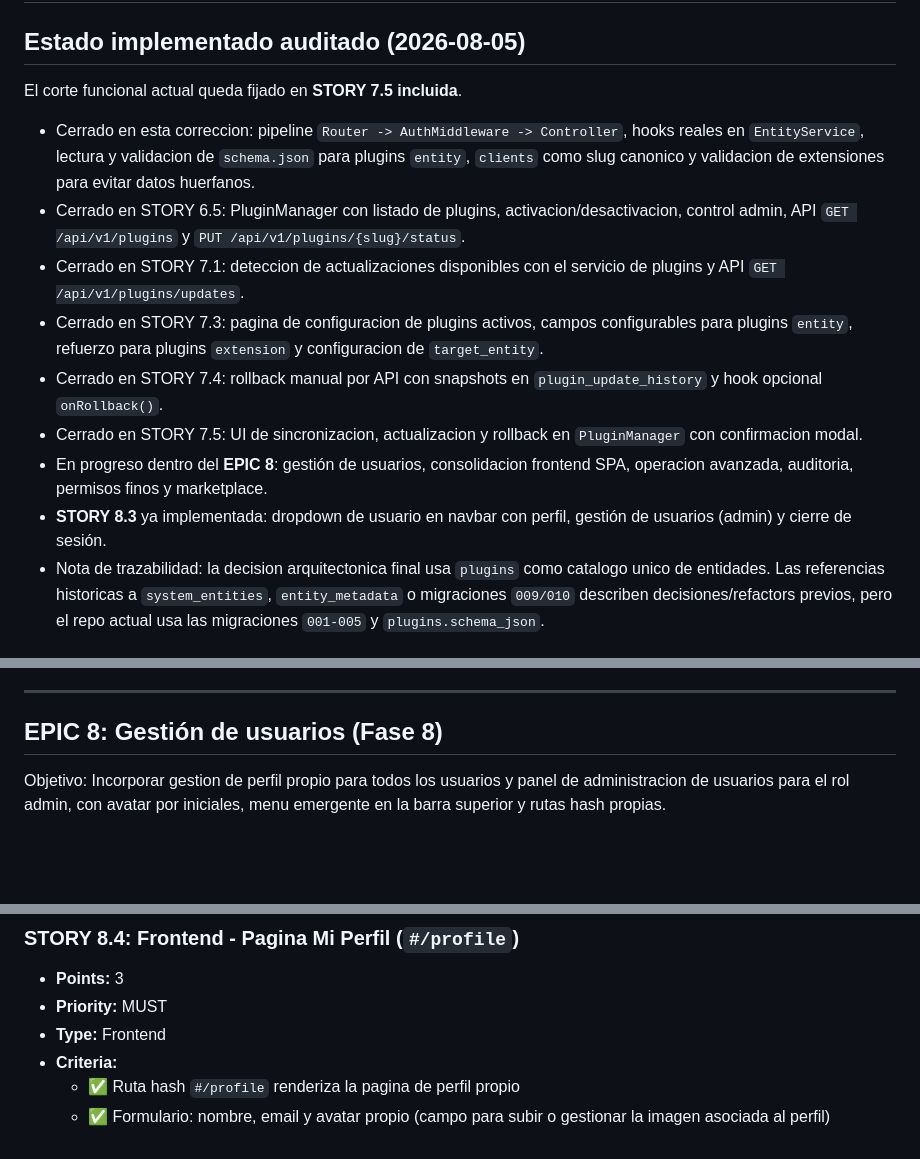
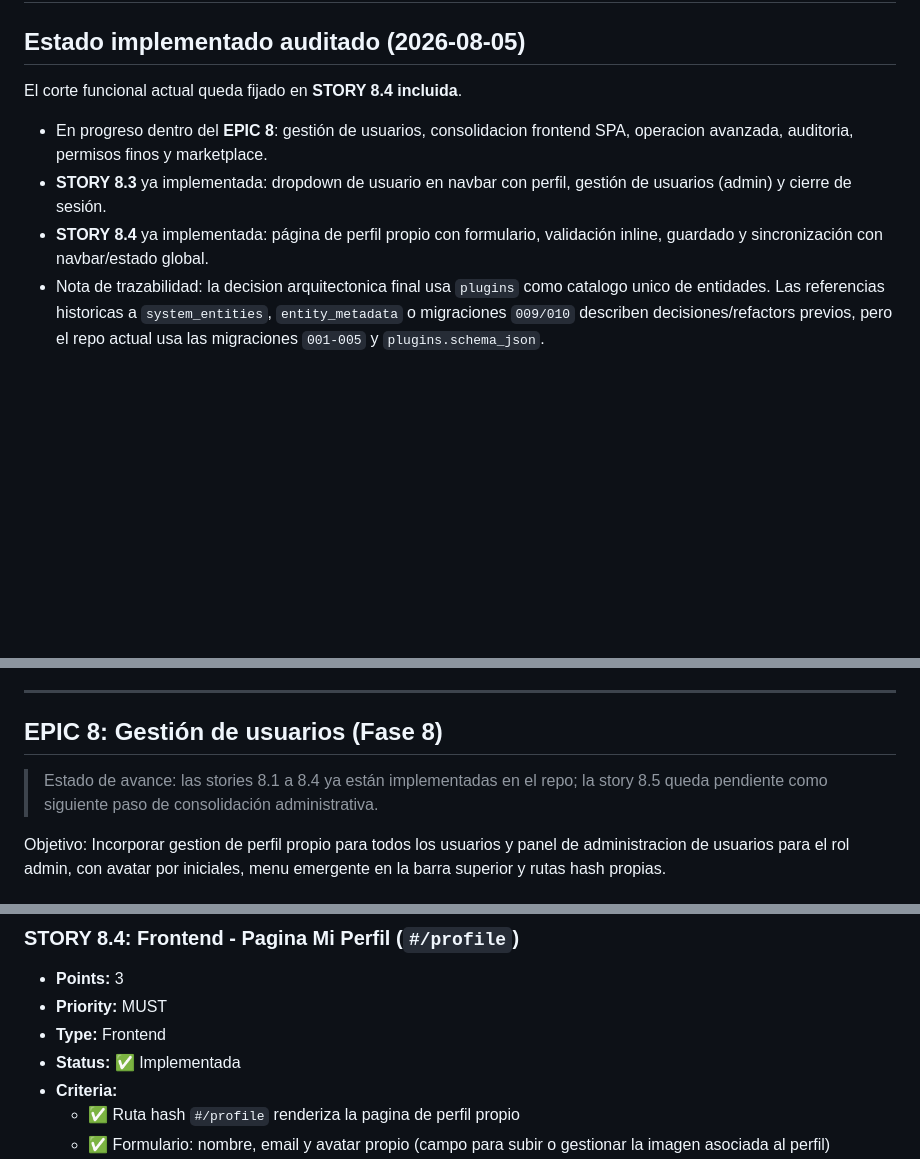
Before and after one commit to brass4study/xestify, a Markdown page: docs/11-backlog/backlog.md, 3 parts joined by grey strips. Rendered like a GitHub page; blank space fills up the shorter version.

```diff
--- a/docs/11-backlog/backlog.md
+++ b/docs/11-backlog/backlog.md
@@ -2,16 +2,11 @@
 
 ## Estado implementado auditado (2026-08-05)
 
-El corte funcional actual queda fijado en **STORY 7.5 incluida**.
+El corte funcional actual queda fijado en **STORY 8.4 incluida**.
 
-- Cerrado en esta correccion: pipeline `Router -> AuthMiddleware -> Controller`, hooks reales en `EntityService`, lectura y validacion de `schema.json` para plugins `entity`, `clients` como slug canonico y validacion de extensiones para evitar datos huerfanos.
-- Cerrado en STORY 6.5: PluginManager con listado de plugins, activacion/desactivacion, control admin, API `GET /api/v1/plugins` y `PUT /api/v1/plugins/{slug}/status`.
-- Cerrado en STORY 7.1: deteccion de actualizaciones disponibles con el servicio de plugins y API `GET /api/v1/plugins/updates`.
-- Cerrado en STORY 7.3: pagina de configuracion de plugins activos, campos configurables para plugins `entity`, refuerzo para plugins `extension` y configuracion de `target_entity`.
-- Cerrado en STORY 7.4: rollback manual por API con snapshots en `plugin_update_history` y hook opcional `onRollback()`.
-- Cerrado en STORY 7.5: UI de sincronizacion, actualizacion y rollback en `PluginManager` con confirmacion modal.
 - En progreso dentro del **EPIC 8**: gestión de usuarios, consolidacion frontend SPA, operacion avanzada, auditoria, permisos finos y marketplace.
 - **STORY 8.3** ya implementada: dropdown de usuario en navbar con perfil, gestión de usuarios (admin) y cierre de sesión.
+- **STORY 8.4** ya implementada: página de perfil propio con formulario, validación inline, guardado y sincronización con navbar/estado global.
 - Nota de trazabilidad: la decision arquitectonica final usa `plugins` como catalogo unico de entidades. Las referencias historicas a `system_entities`, `entity_metadata` o migraciones `009/010` describen decisiones/refactors previos, pero el repo actual usa las migraciones `001-005` y `plugins.schema_json`.
 
 ## Objetivo
@@ -875,6 +870,8 @@ Objetivo: Ciclo de vida completo de plugins con versionado, actualización contr
 
 ## EPIC 8: Gestión de usuarios (Fase 8)
 
+> Estado de avance: las stories 8.1 a 8.4 ya están implementadas en el repo; la story 8.5 queda pendiente como siguiente paso de consolidación administrativa.
+
 Objetivo: Incorporar gestion de perfil propio para todos los usuarios y panel de administracion de usuarios para el rol admin, con avatar por iniciales, menu emergente en la barra superior y rutas hash propias.
 
 ### STORY 8.1: Backend - Perfil de usuario, avatar binario y soft delete
@@ -930,6 +927,7 @@ Objetivo: Incorporar gestion de perfil propio para todos los usuarios y panel de
 - **Points:** 3
 - **Priority:** MUST
 - **Type:** Frontend
+- **Status:** ✅ Implementada
 - **Criteria:**
   - ✅ Ruta hash `#/profile` renderiza la pagina de perfil propio
   - ✅ Formulario: nombre, email y avatar propio (campo para subir o gestionar la imagen asociada al perfil)
```
Also changed, not shown: docs/00-meta/plan-fundacional-gemini.md (+8 -11 lines), docs/11-backlog/roadmap.md (+8 -5 lines).
